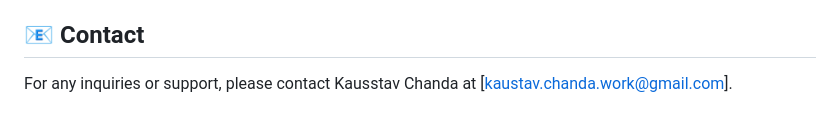
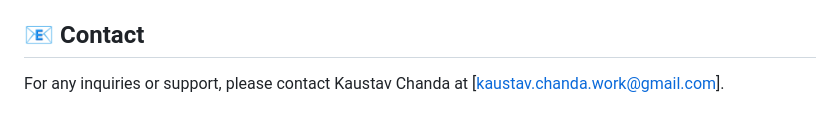
Before and after one commit to kstv364/RAGzilla, a Markdown page: README.md, the part around the change. Rendered like a GitHub page.

Commit message:
Fix email placeholder in README.md

```diff
--- a/README.md
+++ b/README.md
@@ -120,4 +120,4 @@ This project is distributed under a [Proprietary License](LICENSE). All rights r
 
 ## 📧 Contact
 
-For any inquiries or support, please contact Kausstav Chanda at [kaustav.chanda.work@gmail.com]. <!-- Placeholder for your email -->
+For any inquiries or support, please contact Kaustav Chanda at [kaustav.chanda.work@gmail.com]. <!-- Placeholder for your email -->
```
